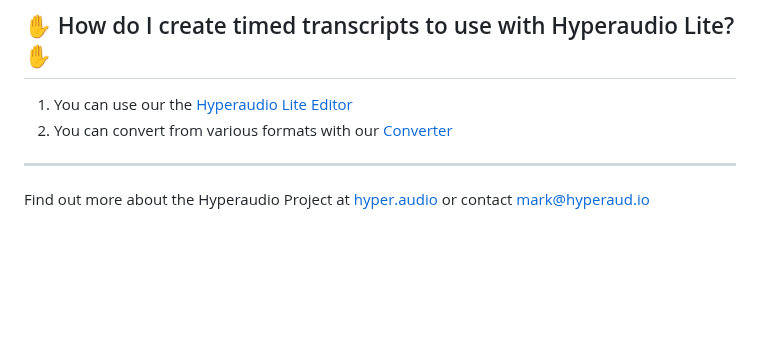
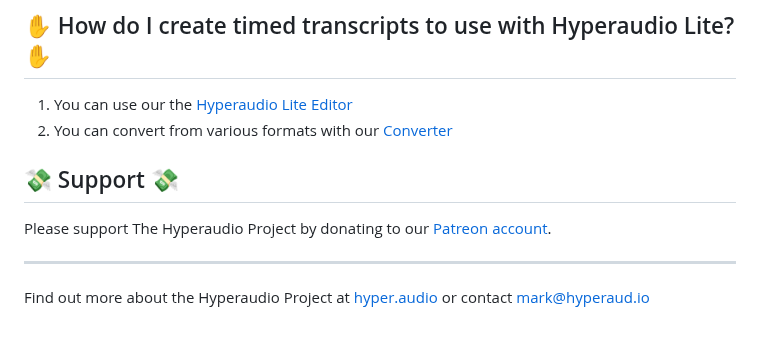
Before and after one commit to hyperaudio/hyperaudio-lite, a Markdown page: README.md, the part around the change. Drawn GitHub-style; blank space fills up the shorter version.

Commit message:
Add support section to README
Added a support section with a link to the Patreon account.

```diff
--- a/README.md
+++ b/README.md
@@ -340,6 +340,10 @@ Note: If you have issues runing the tests, try a more recent version of node. (n
 1.  You can use our the [Hyperaudio Lite Editor](https://github.com/hyperaudio/hyperaudio-lite-editor)
 2.  You can convert from various formats with our [Converter](https://github.com/hyperaudio/ha-converter)
 
+## :money_with_wings: Support :money_with_wings:
+
+Please support The Hyperaudio Project by donating to our [Patreon account](https://patreon.com/hyperaudio).
+
 ---
 
 Find out more about the Hyperaudio Project at [hyper.audio](https://hyper.audio) or contact mark@hyperaud.io
```
